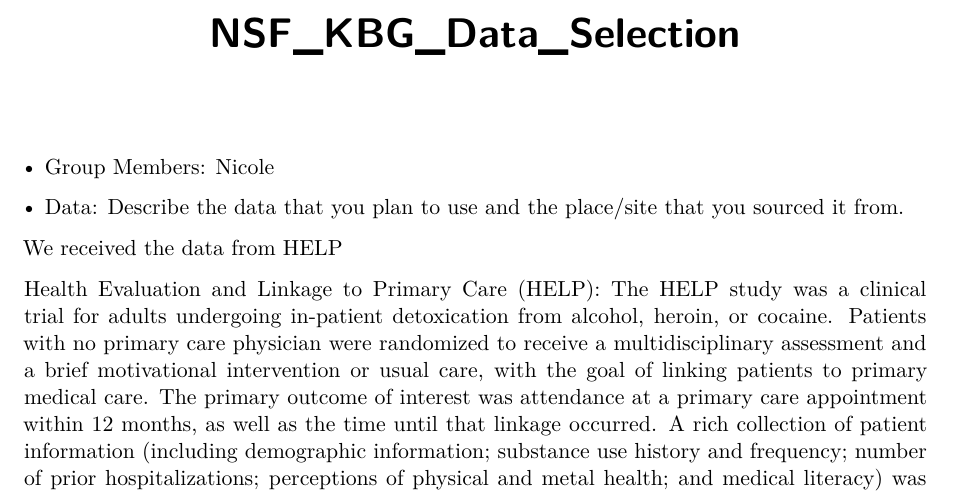
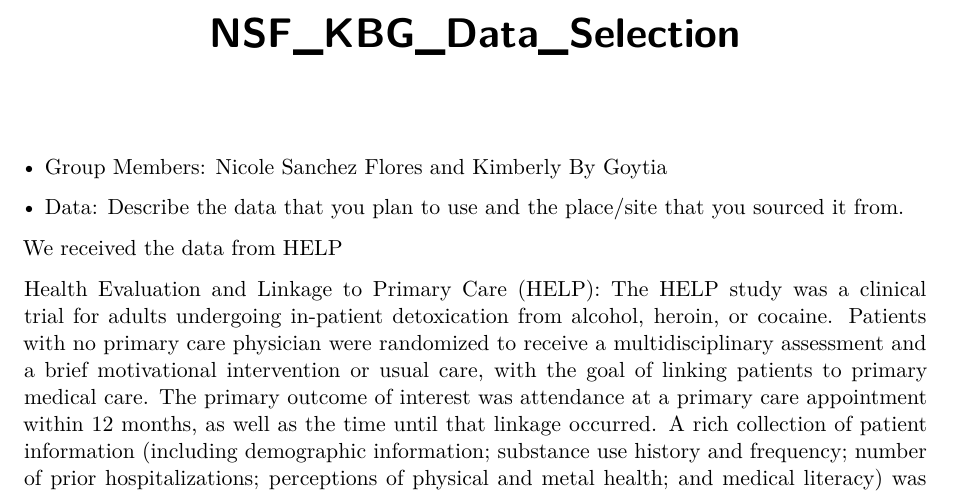
Before and after one commit to NicoleSanchezFlores/Rehab-SanchezFlores-ByGotia, a Quarto document (NSF_KBG_Data_Selection.qmd): part of page 1 of 3, cut so that both start at the same text. Rendered offline with R 4.5, knitr and Pandoc in place of Quarto, then LaTeX, with nearby package versions; column names are cleaned by a stand-in for the janitor package.

Commit message:
Names up

```diff
--- a/NSF_KBG_Data_Selection.qmd
+++ b/NSF_KBG_Data_Selection.qmd
@@ -1,10 +1,10 @@
 ---
 title: "NSF_KBG_Data_Selection"
 format: pdf
-authors: Nicole Sanchez Flores, Kimberly By Gotia
+authors: Nicole Sanchez Flores, Kimberly By Goytia
 ---
 
-• Group Members: Nicole
+• Group Members: Nicole Sanchez Flores and Kimberly By Goytia
 
 • Data: Describe the data that you plan to use and the place/site that you sourced it from.
 
```
